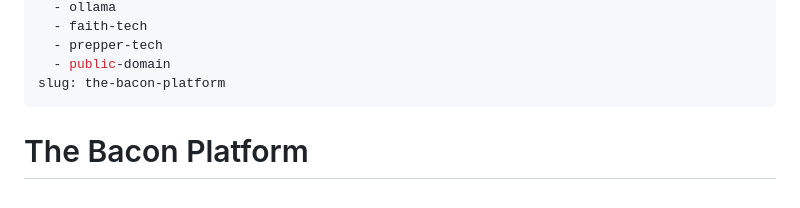
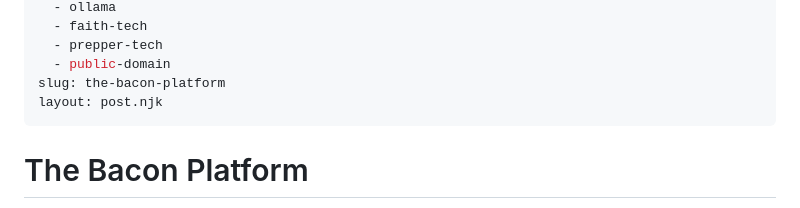
Before and after one commit to jaimebaconx/jaimebacon.com, a Markdown page: src/blog/2026-02-the-bacon-platform.md, the part around the change. Rendered like a GitHub page.

Commit message:
Add layout to the Bacon Platform blog post
add layout so styling works.

```diff
--- a/src/blog/2026-02-the-bacon-platform.md
+++ b/src/blog/2026-02-the-bacon-platform.md
@@ -13,6 +13,7 @@ tags:
   - prepper-tech
   - public-domain
 slug: the-bacon-platform
+layout: post.njk
 ---
 
 # The Bacon Platform
```
